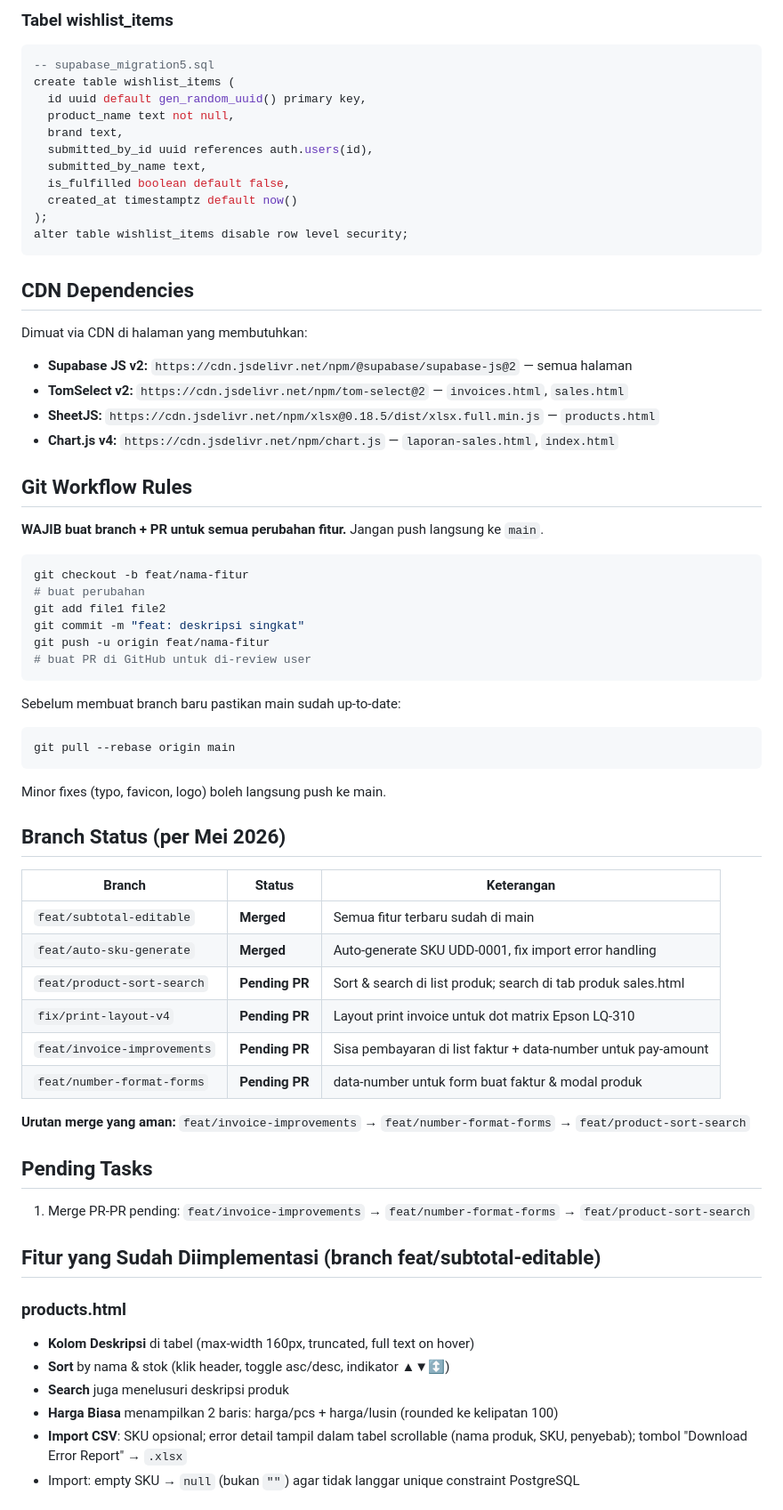
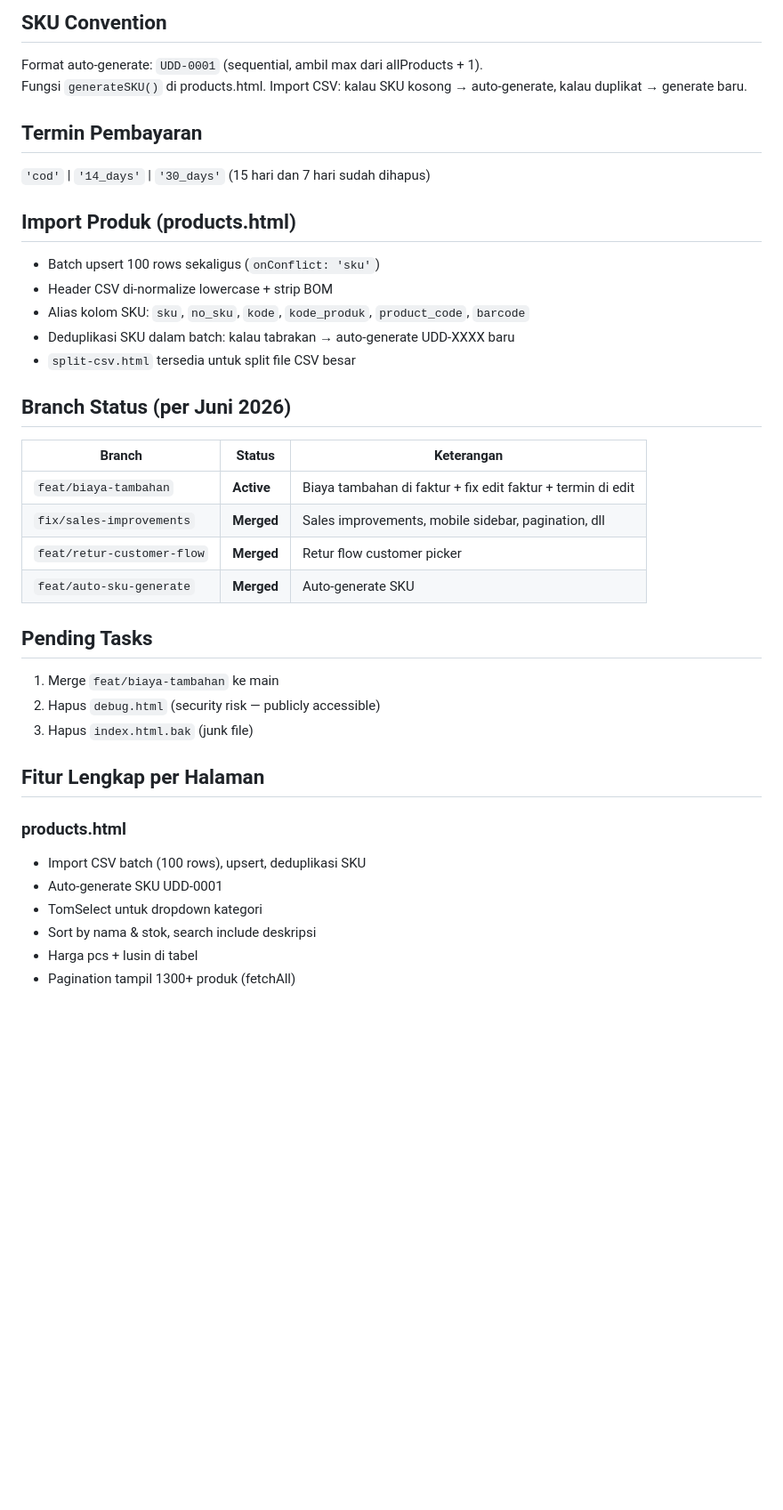
Before and after one commit to harykheng/uddiana, a Markdown page: CLAUDE.md, the part around one of its changes. Shown at 89% size. Drawn GitHub-style; blank space fills up the shorter version.

````diff
--- a/CLAUDE.md
+++ b/CLAUDE.md
@@ -205,71 +149,40 @@ Saat user edit subtotal di invoices.html → harga satuan back-calc: `Math.round
 
-### Tabel wishlist_items
-```sql
--- supabase_migration5.sql
-create table wishlist_items (
-  id uuid default gen_random_uuid() primary key,
-  product_name text not null,
-  brand text,
-  submitted_by_id uuid references auth.users(id),
-  submitted_by_name text,
-  is_fulfilled boolean default false,
-  created_at timestamptz default now()
-);
-alter table wishlist_items disable row level security;
-```
+## SKU Convention
+Format auto-generate: `UDD-0001` (sequential, ambil max dari allProducts + 1).
+Fungsi `generateSKU()` di products.html. Import CSV: kalau SKU kosong → auto-generate, kalau duplikat → generate baru.
 
-## CDN Dependencies
+## Termin Pembayaran
+`'cod'` | `'14_days'` | `'30_days'` (15 hari dan 7 hari sudah dihapus)
 
-Dimuat via CDN di halaman yang membutuhkan:
-- **Supabase JS v2:** `https://cdn.jsdelivr.net/npm/@supabase/supabase-js@2` — semua halaman
-- **TomSelect v2:** `https://cdn.jsdelivr.net/npm/tom-select@2` — `invoices.html`, `sales.html`
-- **SheetJS:** `https://cdn.jsdelivr.net/npm/xlsx@0.18.5/dist/xlsx.full.min.js` — `products.html`
-- **Chart.js v4:** `https://cdn.jsdelivr.net/npm/chart.js` — `laporan-sales.html`, `index.html`
+## Import Produk (products.html)
+- Batch upsert 100 rows sekaligus (`onConflict: 'sku'`)
+- Header CSV di-normalize lowercase + strip BOM
+- Alias kolom SKU: `sku`, `no_sku`, `kode`, `kode_produk`, `product_code`, `barcode`
+- Deduplikasi SKU dalam batch: kalau tabrakan → auto-generate UDD-XXXX baru
+- `split-csv.html` tersedia untuk split file CSV besar
 
-## Git Workflow Rules
-
-**WAJIB buat branch + PR untuk semua perubahan fitur.** Jangan push langsung ke `main`.
-
-```bash
-git checkout -b feat/nama-fitur
-# buat perubahan
-git add file1 file2
-git commit -m "feat: deskripsi singkat"
-git push -u origin feat/nama-fitur
-# buat PR di GitHub untuk di-review user
-```
-
-Sebelum membuat branch baru pastikan main sudah up-to-date:
-```bash
-git pull --rebase origin main
-```
-
-Minor fixes (typo, favicon, logo) boleh langsung push ke main.
-
-## Branch Status (per Mei 2026)
+## Branch Status (per Juni 2026)
 
 | Branch | Status | Keterangan |
 |---|---|---|
-| `feat/subtotal-editable` | **Merged** | Semua fitur terbaru sudah di main |
-| `feat/auto-sku-generate` | **Merged** | Auto-generate SKU UDD-0001, fix import error handling |
-| `feat/product-sort-search` | **Pending PR** | Sort & search di list produk; search di tab produk sales.html |
-| `fix/print-layout-v4` | **Pending PR** | Layout print invoice untuk dot matrix Epson LQ-310 |
-| `feat/invoice-improvements` | **Pending PR** | Sisa pembayaran di list faktur + data-number untuk pay-amount |
-| `feat/number-format-forms` | **Pending PR** | data-number untuk form buat faktur & modal produk |
-
-**Urutan merge yang aman:** `feat/invoice-improvements` → `feat/number-format-forms` → `feat/product-sort-search`
+| `feat/biaya-tambahan` | **Active** | Biaya tambahan di faktur + fix edit faktur + termin di edit |
+| `fix/sales-improvements` | **Merged** | Sales improvements, mobile sidebar, pagination, dll |
+| `feat/retur-customer-flow` | **Merged** | Retur flow customer picker |
+| `feat/auto-sku-generate` | **Merged** | Auto-generate SKU |
 
 ## Pending Tasks
 
-1. Merge PR-PR pending: `feat/invoice-improvements` → `feat/number-format-forms` → `feat/product-sort-search`
+1. Merge `feat/biaya-tambahan` ke main
+2. Hapus `debug.html` (security risk — publicly accessible)
+3. Hapus `index.html.bak` (junk file)
 
-## Fitur yang Sudah Diimplementasi (branch feat/subtotal-editable)
+## Fitur Lengkap per Halaman
 
 ### products.html
-- **Kolom Deskripsi** di tabel (max-width 160px, truncated, full text on hover)
-- **Sort** by nama & stok (klik header, toggle asc/desc, indikator ▲▼↕)
-- **Search** juga menelusuri deskripsi produk
-- **Harga Biasa** menampilkan 2 baris: harga/pcs + harga/lusin (rounded ke kelipatan 100)
-- **Import CSV**: SKU opsional; error detail tampil dalam tabel scrollable (nama produk, SKU, penyebab); tombol "Download Error Report" → `.xlsx`
-- Import: empty SKU → `null` (bukan `""`) agar tidak langgar unique constraint PostgreSQL
+- Import CSV batch (100 rows), upsert, deduplikasi SKU
+- Auto-generate SKU UDD-0001
+- TomSelect untuk dropdown kategori
+- Sort by nama & stok, search include deskripsi
+- Harga pcs + lusin di tabel
+- Pagination tampil 1300+ produk (fetchAll)
 
````
Also changed, not shown: other parts of CLAUDE.md (+83 -159 lines).
